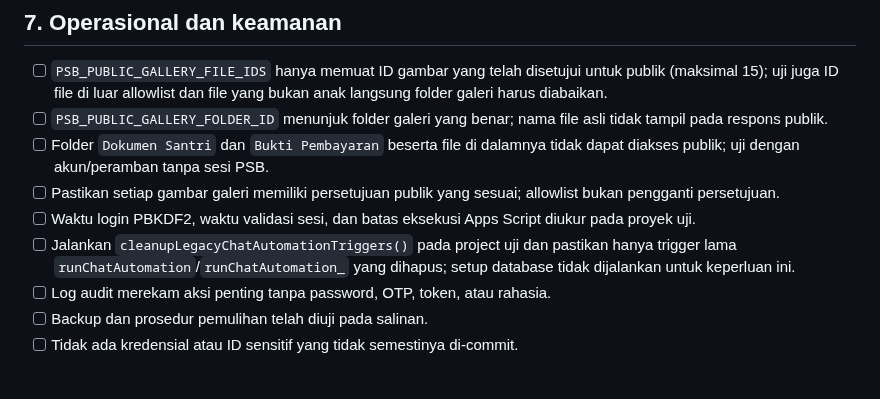
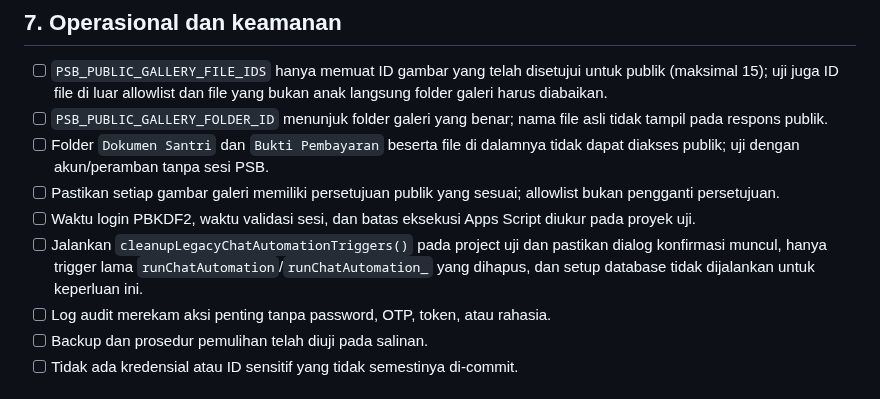
Before and after one commit to appfathanmubina/psb-pcbfm, a Markdown page: docs/integration-readiness-checklist.md, the part around the change. Rendered like a GitHub page.

Commit message:
Add editor confirmation to trigger cleanup checklist

```diff
--- a/docs/integration-readiness-checklist.md
+++ b/docs/integration-readiness-checklist.md
@@ -84,7 +84,7 @@
 - [ ] Folder `Dokumen Santri` dan `Bukti Pembayaran` beserta file di dalamnya tidak dapat diakses publik; uji dengan akun/peramban tanpa sesi PSB.
 - [ ] Pastikan setiap gambar galeri memiliki persetujuan publik yang sesuai; allowlist bukan pengganti persetujuan.
 - [ ] Waktu login PBKDF2, waktu validasi sesi, dan batas eksekusi Apps Script diukur pada proyek uji.
-- [ ] Jalankan `cleanupLegacyChatAutomationTriggers()` pada project uji dan pastikan hanya trigger lama `runChatAutomation`/`runChatAutomation_` yang dihapus; setup database tidak dijalankan untuk keperluan ini.
+- [ ] Jalankan `cleanupLegacyChatAutomationTriggers()` pada project uji dan pastikan dialog konfirmasi muncul, hanya trigger lama `runChatAutomation`/`runChatAutomation_` yang dihapus, dan setup database tidak dijalankan untuk keperluan ini.
 - [ ] Log audit merekam aksi penting tanpa password, OTP, token, atau rahasia.
 - [ ] Backup dan prosedur pemulihan telah diuji pada salinan.
 - [ ] Tidak ada kredensial atau ID sensitif yang tidak semestinya di-commit.
```
